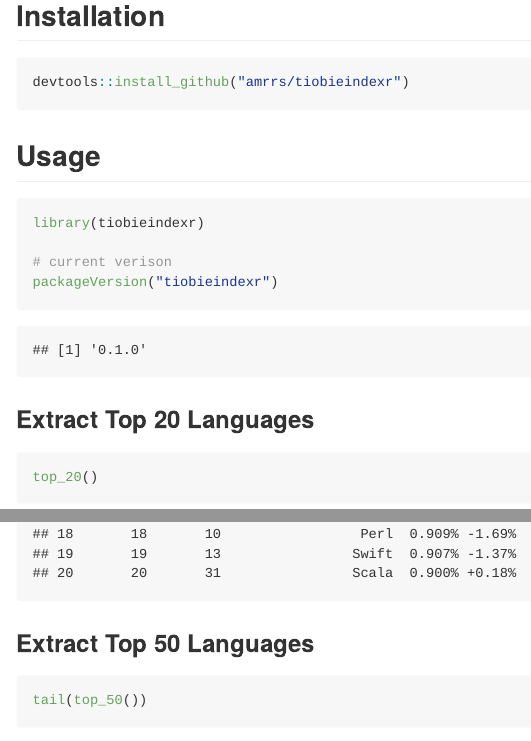
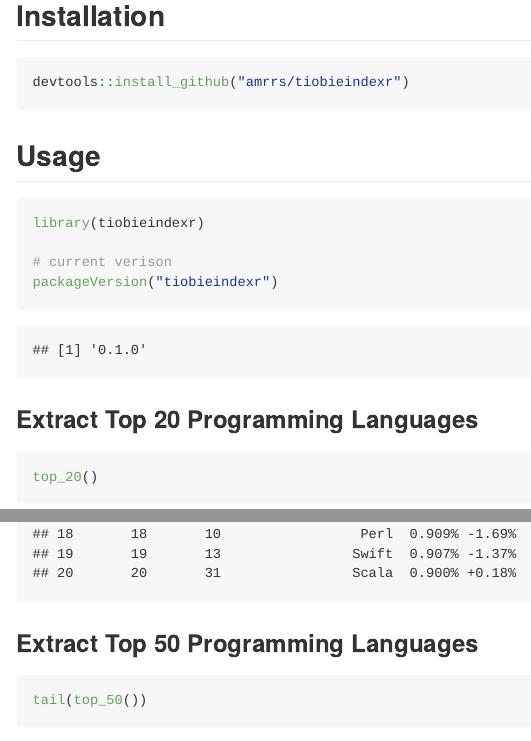
Before and after one commit to amrrs/tiobeindexr, an R Markdown document (README.Rmd): the page in a window 1100 px wide, from 440 px down, and a second part further down, joined at a grey line. The pictures show the output file README.md that the author committed with the source, drawn offline in the style of GitHub.

Commit message:
english - programming languages

````diff
--- a/README.Rmd
+++ b/README.Rmd
@@ -35,13 +35,13 @@ packageVersion("tiobieindexr")
 
 ```
 
-### Extract Top 20 Languages
+### Extract Top 20 Programming Languages
 
 ```{r}
 top_20()
 ```
 
-### Extract Top 50 Languages
+### Extract Top 50 Programming Languages
 
 ```{r}
 tail(top_50())
````
Also changed, not shown: README.md.
